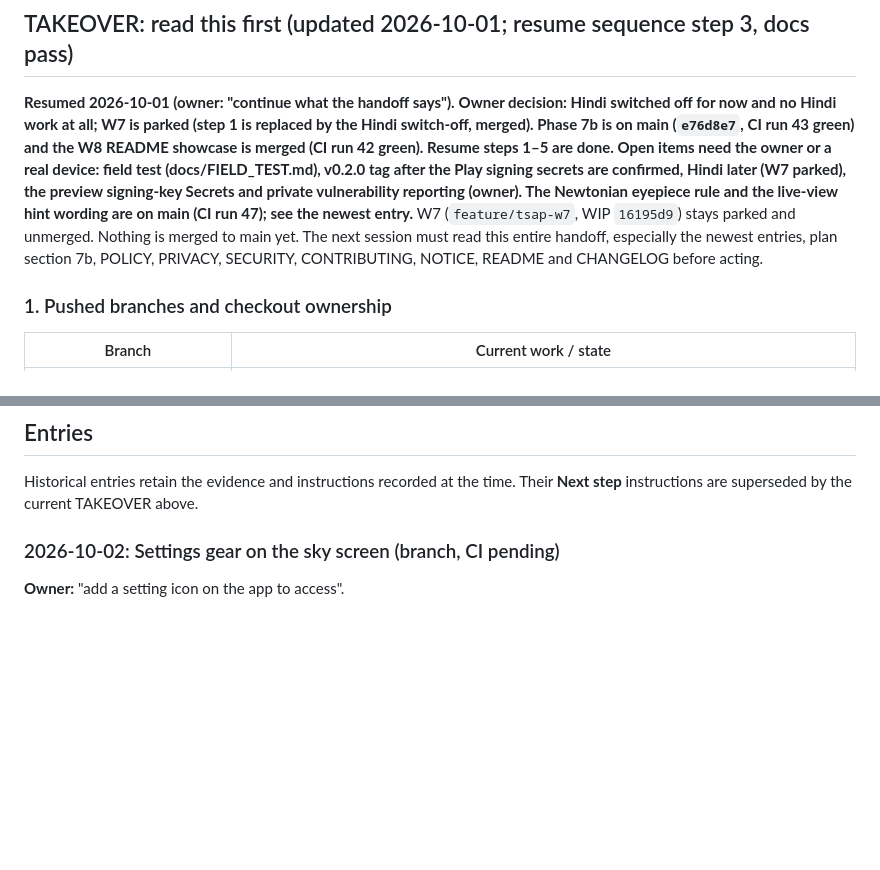
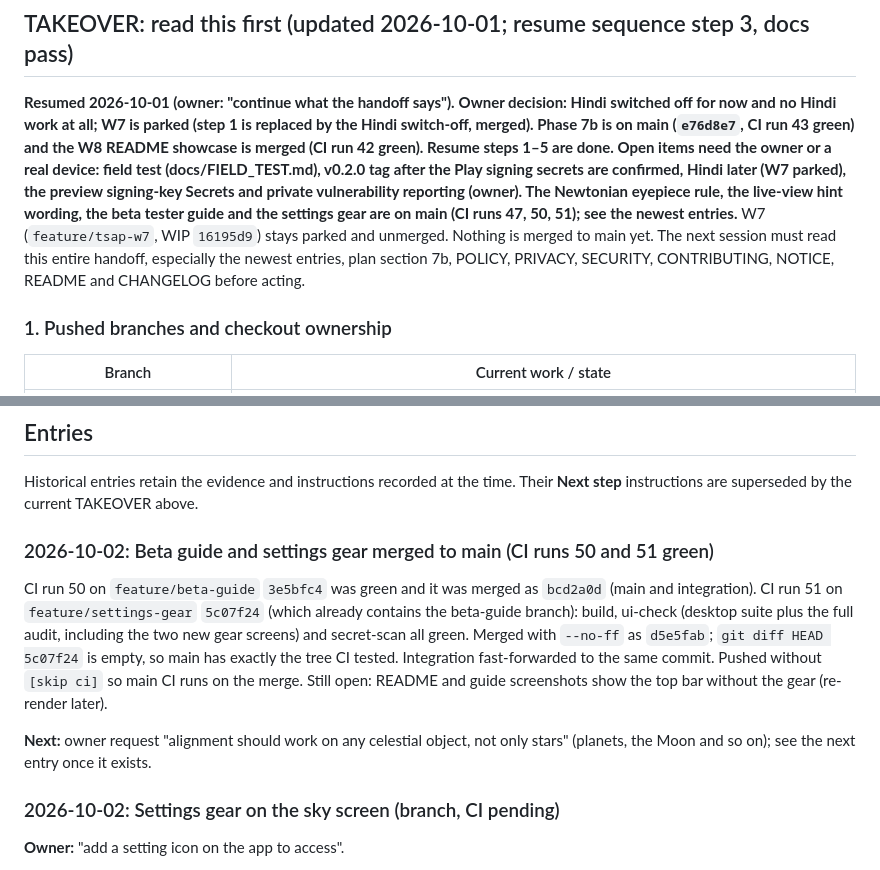
Before and after one commit to Zenithquonta/astrofixxer-android, a Markdown page: docs/HANDOFF.md, 2 parts joined by grey strips. Drawn GitHub-style; blank space fills up the shorter version.

Commit message:
docs: handoff for the beta guide and settings gear merges
Co-Authored-By: Claude Opus 5.5 <noreply@anthropic.com>
Claude-Session: https://claude.ai/code/session_01848xxHCpTLYBqz25rSEdAt
Signed-off-by: Zenithquonta <kushmodi13@gmail.com>

```diff
--- a/docs/HANDOFF.md
+++ b/docs/HANDOFF.md
@@ -22,7 +22,7 @@ A running log. **Add a new entry at the top every time code is implemented or ch
 
 ## TAKEOVER: read this first (updated 2026-10-01; resume sequence step 3, docs pass)
 
-**Resumed 2026-10-01 (owner: "continue what the handoff says").** **Owner decision: Hindi switched off for now and no Hindi work at all; W7 is parked (step 1 is replaced by the Hindi switch-off, merged). Phase 7b is on main (`e76d8e7`, CI run 43 green) and the W8 README showcase is merged (CI run 42 green). Resume steps 1–5 are done. Open items need the owner or a real device: field test (docs/FIELD_TEST.md), v0.2.0 tag after the Play signing secrets are confirmed, Hindi later (W7 parked), the preview signing-key Secrets and private vulnerability reporting (owner). The Newtonian eyepiece rule and the live-view hint wording are on main (CI run 47); see the newest entry.** W7 (`feature/tsap-w7`, WIP `16195d9`) stays parked and unmerged. Nothing is merged to main yet. The next session must read this entire handoff, especially the newest entries, plan section 7b, POLICY, PRIVACY, SECURITY, CONTRIBUTING, NOTICE, README and CHANGELOG before acting.
+**Resumed 2026-10-01 (owner: "continue what the handoff says").** **Owner decision: Hindi switched off for now and no Hindi work at all; W7 is parked (step 1 is replaced by the Hindi switch-off, merged). Phase 7b is on main (`e76d8e7`, CI run 43 green) and the W8 README showcase is merged (CI run 42 green). Resume steps 1–5 are done. Open items need the owner or a real device: field test (docs/FIELD_TEST.md), v0.2.0 tag after the Play signing secrets are confirmed, Hindi later (W7 parked), the preview signing-key Secrets and private vulnerability reporting (owner). The Newtonian eyepiece rule, the live-view hint wording, the beta tester guide and the settings gear are on main (CI runs 47, 50, 51); see the newest entries.** W7 (`feature/tsap-w7`, WIP `16195d9`) stays parked and unmerged. Nothing is merged to main yet. The next session must read this entire handoff, especially the newest entries, plan section 7b, POLICY, PRIVACY, SECURITY, CONTRIBUTING, NOTICE, README and CHANGELOG before acting.
 
 ### 1. Pushed branches and checkout ownership
 
@@ -124,6 +124,12 @@ Preserve GPL and all credits; no Android imports in ui/astro/update; user-visibl
 ## Entries
 
 Historical entries retain the evidence and instructions recorded at the time. Their **Next step** instructions are superseded by the current TAKEOVER above.
+
+### 2026-10-02: Beta guide and settings gear merged to main (CI runs 50 and 51 green)
+
+CI run 50 on `feature/beta-guide` `3e5bfc4` was green and it was merged as `bcd2a0d` (main and integration). CI run 51 on `feature/settings-gear` `5c07f24` (which already contains the beta-guide branch): build, ui-check (desktop suite plus the full audit, including the two new gear screens) and secret-scan all green. Merged with `--no-ff` as `d5e5fab`; `git diff HEAD 5c07f24` is empty, so main has exactly the tree CI tested. Integration fast-forwarded to the same commit. Pushed without `[skip ci]` so main CI runs on the merge. Still open: README and guide screenshots show the top bar without the gear (re-render later).
+
+**Next:** owner request "alignment should work on any celestial object, not only stars" (planets, the Moon and so on); see the next entry once it exists.
 
 ### 2026-10-02: Settings gear on the sky screen (branch, CI pending)
 
```
